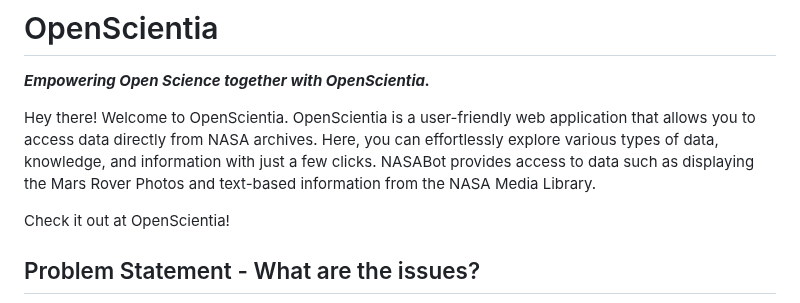
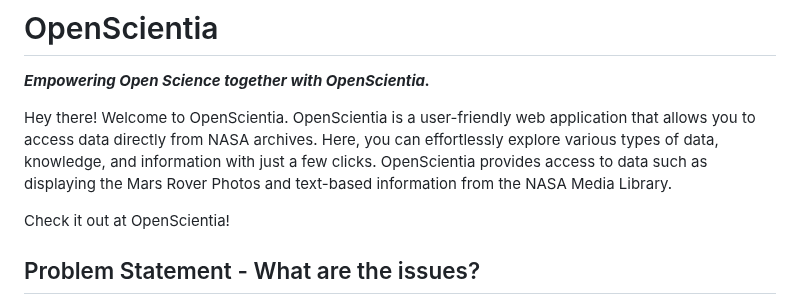
Before and after one commit to Prithwis-2023/NASABot, a Markdown page: README.md, the part around one of its changes. GitHub-like rendering.

```diff
--- a/README.md
+++ b/README.md
@@ -10,7 +10,7 @@
 
 Hey there! Welcome to OpenScientia.
 OpenScientia is a user-friendly web application that allows you to access data directly from NASA archives.
-Here, you can effortlessly explore various types of data, knowledge, and information with just a few clicks. NASABot provides access to data such as displaying the Mars Rover Photos and text-based information from the NASA Media Library.
+Here, you can effortlessly explore various types of data, knowledge, and information with just a few clicks. OpenScientia provides access to data such as displaying the Mars Rover Photos and text-based information from the NASA Media Library.
 
 Check it out at OpenScientia!
 
```
Also changed, not shown: other parts of README.md (+1 -1 lines).
